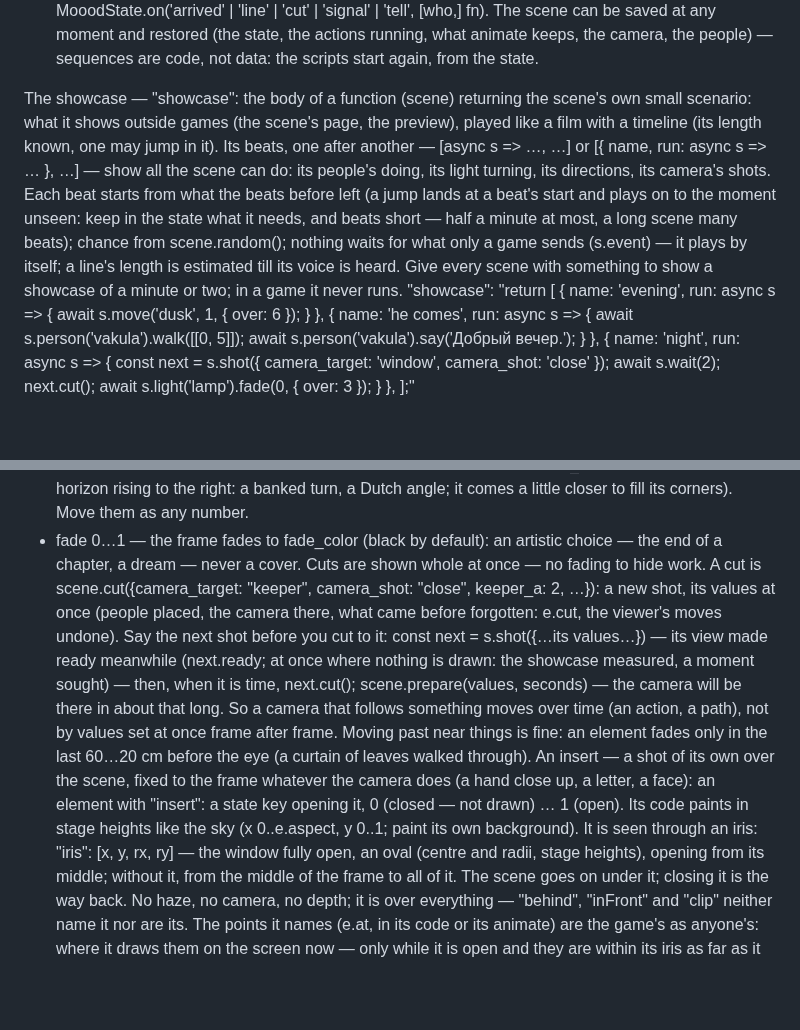
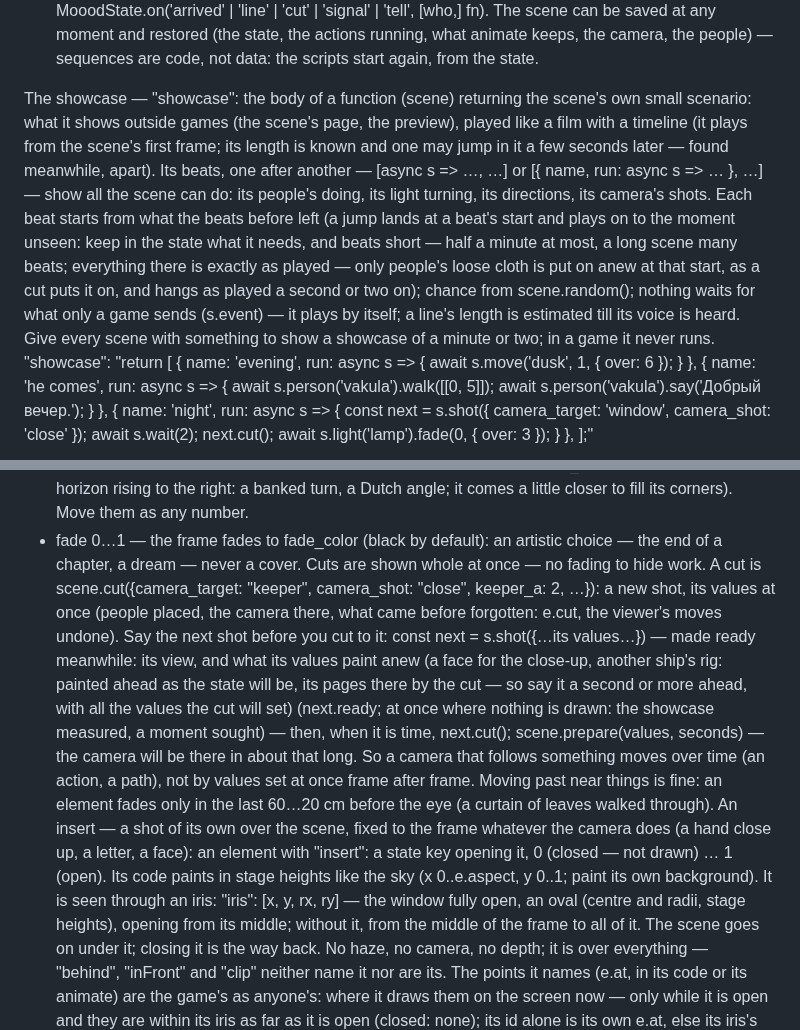
Before and after one commit to moood-me/docs, a Markdown page: scene-format.md, 2 parts joined by grey strips. Rendered like a GitHub page; blank space fills up the shorter version.

```diff
--- a/scene-format.md
+++ b/scene-format.md
@@ -181,7 +181,7 @@ Scripts and the director — the scene is driven by events, not by seconds.
   Events — scene.on(type, [who | key,] fn): 'change' (fn(value, old, key): a value set — moved: where it goes, once), 'move' (each frame while it moves), 'load', 'action' ({ id, actor, verb, ev: started | ending | done | cancelled | replaced | paused | resumed }), 'arrived' ({who}: a walk's end), 'line' ({who, text, ev: start | heard | end, duration}), 'cut', 'signal' ({name, data}), 'tell'.
   The game drives the scene the same way, from the page: MooodState.act(actor, verb, …args) → an action (actor: a person's id; 'state' — set, move, turn, path; 'camera' — frame, cut; 'light:<id>' — fade); MooodState.signal(name, data); MooodState.on('arrived' | 'line' | 'cut' | 'signal' | 'tell', [who,] fn). The scene can be saved at any moment and restored (the state, the actions running, what animate keeps, the camera, the people) — sequences are code, not data: the scripts start again, from the state.
 
-The showcase — "showcase": the body of a function (scene) returning the scene's own small scenario: what it shows outside games (the scene's page, the preview), played like a film with a timeline (its length known, one may jump in it). Its beats, one after another — [async s => …, …] or [{ name, run: async s => … }, …] — show all the scene can do: its people's doing, its light turning, its directions, its camera's shots. Each beat starts from what the beats before left (a jump lands at a beat's start and plays on to the moment unseen: keep in the state what it needs, and beats short — half a minute at most, a long scene many beats); chance from scene.random(); nothing waits for what only a game sends (s.event) — it plays by itself; a line's length is estimated till its voice is heard. Give every scene with something to show a showcase of a minute or two; in a game it never runs.
+The showcase — "showcase": the body of a function (scene) returning the scene's own small scenario: what it shows outside games (the scene's page, the preview), played like a film with a timeline (it plays from the scene's first frame; its length is known and one may jump in it a few seconds later — found meanwhile, apart). Its beats, one after another — [async s => …, …] or [{ name, run: async s => … }, …] — show all the scene can do: its people's doing, its light turning, its directions, its camera's shots. Each beat starts from what the beats before left (a jump lands at a beat's start and plays on to the moment unseen: keep in the state what it needs, and beats short — half a minute at most, a long scene many beats; everything there is exactly as played — only people's loose cloth is put on anew at that start, as a cut puts it on, and hangs as played a second or two on); chance from scene.random(); nothing waits for what only a game sends (s.event) — it plays by itself; a line's length is estimated till its voice is heard. Give every scene with something to show a showcase of a minute or two; in a game it never runs.
     "showcase": "return [
       { name: 'evening', run: async s => { await s.move('dusk', 1, { over: 6 }); } },
       { name: 'he comes', run: async s => { await s.person('vakula').walk([[0, 5]]); await s.person('vakula').say('Добрый вечер.'); } },
@@ -194,7 +194,7 @@ The camera a film moves, through state values:
   - camera_x (metres right), camera_h (metres up — the target stays framed), camera_z (metres ahead — a dolly in, with all the scene's depth), camera_look (screen heights the gaze is lowered): added on top of the framing or the scene's camera. They start at 0.
   - The camera turned, degrees, on top of all that: camera_pitch (up; −75…75 — the lens shifted: what stands stays upright), camera_yaw (to the right, all the way round in any camera: looking ahead, what stands in the world is seen truly from any side; the sky is carried round as a backdrop — a scene to be seen all round paints its sky and its far land for around/roam), camera_roll (the picture tipped, the horizon rising to the right: a banked turn, a Dutch angle; it comes a little closer to fill its corners). Move them as any number.
   - fade 0…1 — the frame fades to fade_color (black by default): an artistic choice — the end of a chapter, a dream — never a cover.
-  Cuts are shown whole at once — no fading to hide work. A cut is scene.cut({camera_target: "keeper", camera_shot: "close", keeper_a: 2, …}): a new shot, its values at once (people placed, the camera there, what came before forgotten: e.cut, the viewer's moves undone). Say the next shot before you cut to it: const next = s.shot({…its values…}) — its view made ready meanwhile (next.ready; at once where nothing is drawn: the showcase measured, a moment sought) — then, when it is time, next.cut(); scene.prepare(values, seconds) — the camera will be there in about that long. So a camera that follows something moves over time (an action, a path), not by values set at once frame after frame. Moving past near things is fine: an element fades only in the last 60…20 cm before the eye (a curtain of leaves walked through).
+  Cuts are shown whole at once — no fading to hide work. A cut is scene.cut({camera_target: "keeper", camera_shot: "close", keeper_a: 2, …}): a new shot, its values at once (people placed, the camera there, what came before forgotten: e.cut, the viewer's moves undone). Say the next shot before you cut to it: const next = s.shot({…its values…}) — made ready meanwhile: its view, and what its values paint anew (a face for the close-up, another ship's rig: painted ahead as the state will be, its pages there by the cut — so say it a second or more ahead, with all the values the cut will set) (next.ready; at once where nothing is drawn: the showcase measured, a moment sought) — then, when it is time, next.cut(); scene.prepare(values, seconds) — the camera will be there in about that long. So a camera that follows something moves over time (an action, a path), not by values set at once frame after frame. Moving past near things is fine: an element fades only in the last 60…20 cm before the eye (a curtain of leaves walked through).
   An insert — a shot of its own over the scene, fixed to the frame whatever the camera does (a hand close up, a letter, a face): an element with "insert": a state key opening it, 0 (closed — not drawn) … 1 (open). Its code paints in stage heights like the sky (x 0..e.aspect, y 0..1; paint its own background). It is seen through an iris: "iris": [x, y, rx, ry] — the window fully open, an oval (centre and radii, stage heights), opening from its middle; without it, from the middle of the frame to all of it. The scene goes on under it; closing it is the way back. No haze, no camera, no depth; it is over everything — "behind", "inFront" and "clip" neither name it nor are its. The points it names (e.at, in its code or its animate) are the game's as anyone's: where it draws them on the screen now — only while it is open and they are within its iris as far as it is open (closed: none); its id alone is its own e.at, else its iris's centre.
   An element that walks off into the distance or comes near has "place": its across, distance, elevation (or x, bearing) are the names of state values (metres) — the engine puts it there every moment: its size, its haze, what it hides and what hides it follow; on a "relief", over the land — up a bank, down to the water. "facing" and "tilt" too (degrees; a plane's "rotation" and "tilt" too: a deck rolling): a door or a window leaf opens — the card turns about its anchor, so paint it from its hinge (x 0 → its width; a leaf hinged on the right: x −width → 0): "facing": 180, "place": {"facing": "door"}, door 180 shut → 262 open into the room (the free edge comes toward the viewer: + for a card painted to the right of its hinge, − for one painted to the left); move it with scene.move or scene.turn. Two leaves: two keys moved together.
   "on": "house" — it stands on another element and goes and turns with it: its "across", "distance", "elevation" are metres from that one's anchor along its own axes, as if it faced the start (across to its right, up, away behind its face; on a plane: across it, up from its face, toward its far edge), and its "facing", "tilt" turn within that one's. A thing built of cards is so assembled on an unseen anchor and turned as a whole by one number:
```
Also changed, not shown: people.md (+4 -0 lines).
